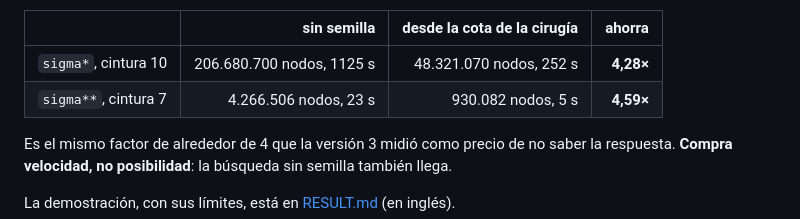
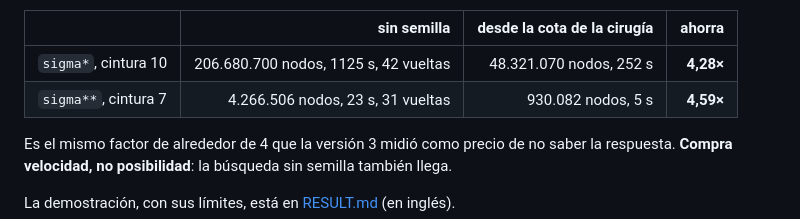
Before and after one commit to jorgell23-sys/covering-digraph-girth, a Markdown page: README.es.md, the part around the change. GitHub-like rendering.

```diff
--- a/README.es.md
+++ b/README.es.md
@@ -226,8 +226,8 @@ vuelta. Corrido de las dos formas sobre los dos términos nuevos:
 
 | | sin semilla | desde la cota de la cirugía | ahorra |
 |---|---:|---:|---:|
-| `sigma*`, cintura 10 | 206.680.700 nodos, 1125 s | 48.321.070 nodos, 252 s | **4,28×** |
-| `sigma**`, cintura 7 | 4.266.506 nodos, 23 s | 930.082 nodos, 5 s | **4,59×** |
+| `sigma*`, cintura 10 | 206.680.700 nodos, 1125 s, 42 vueltas | 48.321.070 nodos, 252 s | **4,28×** |
+| `sigma**`, cintura 7 | 4.266.506 nodos, 23 s, 31 vueltas | 930.082 nodos, 5 s | **4,59×** |
 
 Es el mismo factor de alrededor de 4 que la versión 3 midió como precio de no
 saber la respuesta. **Compra velocidad, no posibilidad**: la búsqueda sin semilla
```
Also changed, not shown: README.md (+2 -2 lines), RESULT.md (+4 -4 lines).
